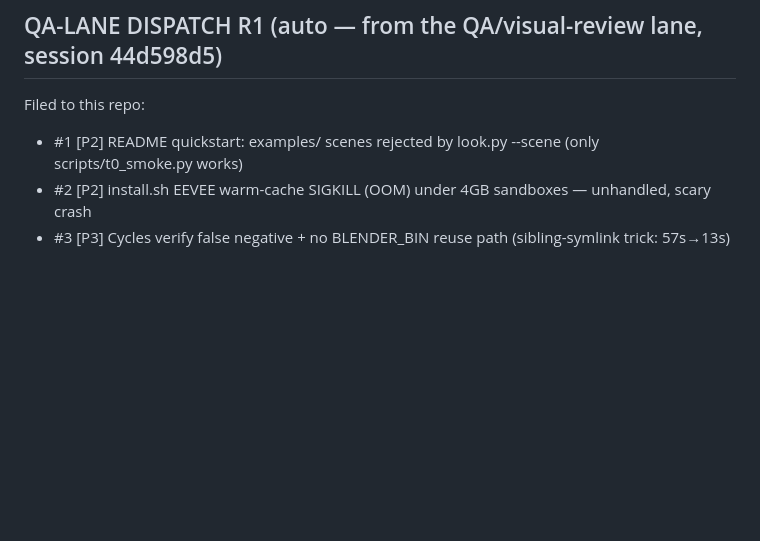
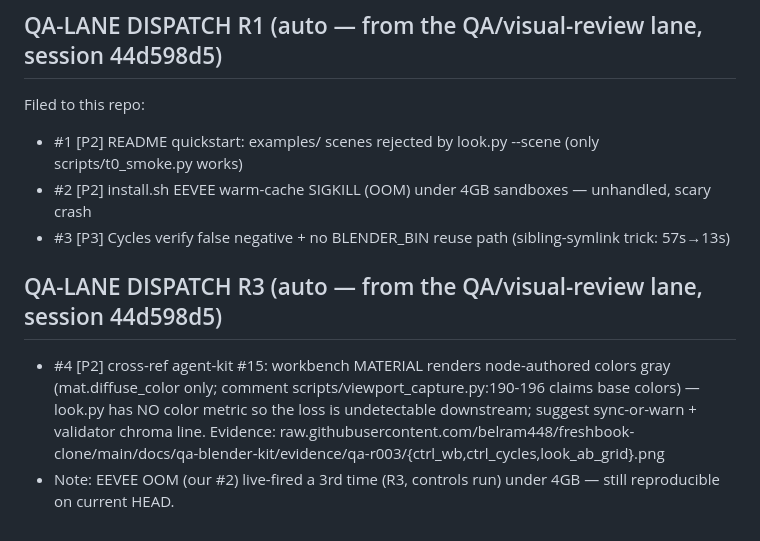
Before and after one commit to zmpc01/blender-vision-kit, a Markdown page: HANDOFF.md, the part around the change. Drawn GitHub-style; blank space fills up the shorter version.

Commit message:
QA-lane dispatch R3: vision-kit #4 (workbench color-stripping P2, cross-ref agent-kit #15) + VK-2 3rd occurrence note

```diff
--- a/HANDOFF.md
+++ b/HANDOFF.md
@@ -90,3 +90,7 @@ Filed to this repo:
 - #1 [P2] README quickstart: examples/ scenes rejected by look.py --scene (only scripts/t0_smoke.py works)
 - #2 [P2] install.sh EEVEE warm-cache SIGKILL (OOM) under 4GB sandboxes — unhandled, scary crash
 - #3 [P3] Cycles verify false negative + no BLENDER_BIN reuse path (sibling-symlink trick: 57s→13s)
+
+## QA-LANE DISPATCH R3 (auto — from the QA/visual-review lane, session 44d598d5)
+- #4 [P2] cross-ref agent-kit #15: workbench MATERIAL renders node-authored colors gray (mat.diffuse_color only; comment scripts/viewport_capture.py:190-196 claims base colors) — look.py has NO color metric so the loss is undetectable downstream; suggest sync-or-warn + validator chroma line. Evidence: raw.githubusercontent.com/belram448/freshbook-clone/main/docs/qa-blender-kit/evidence/qa-r003/{ctrl_wb,ctrl_cycles,look_ab_grid}.png
+- Note: EEVEE OOM (our #2) live-fired a 3rd time (R3, controls run) under 4GB — still reproducible on current HEAD.
```
